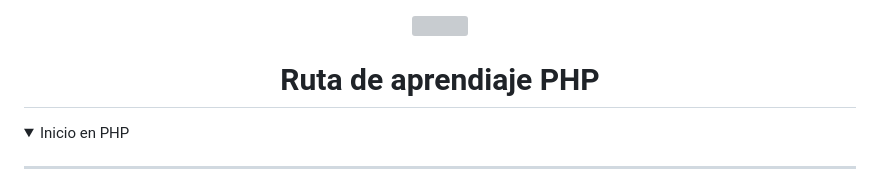
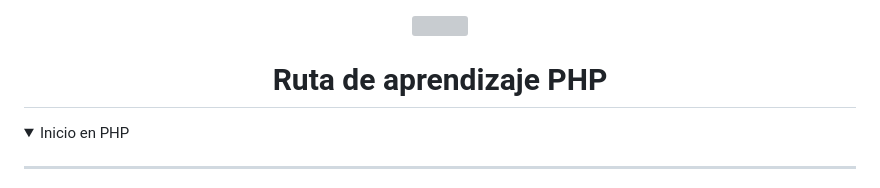
Before and after one commit to Brayan-Hc11/PHP, a Markdown page: README.md, the part around the change. Drawn GitHub-style; folded sections open; grey boxes are pictures that could not be loaded.

```diff
--- a/README.md
+++ b/README.md
@@ -1,7 +1,7 @@
 <div align="center">
   <img align="center" src="https://github.com/Thomas-Boi/devicon/blob/master/icons/php/php-original.svg" height ="100px"/>
 
-  # Ruta de aprendiaje PHP
+  # Ruta de aprendizaje PHP
 </div>
 
 <details>
```
